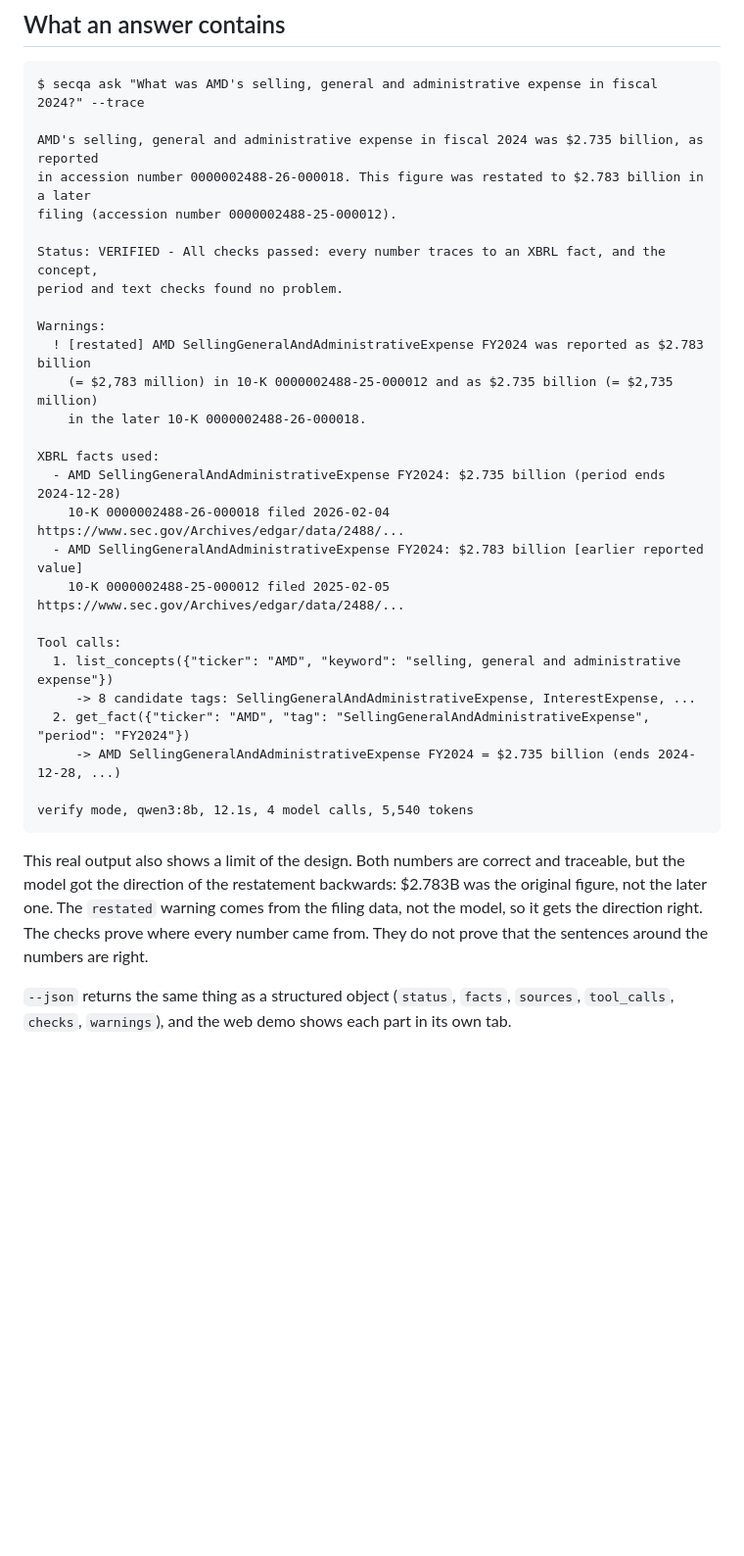
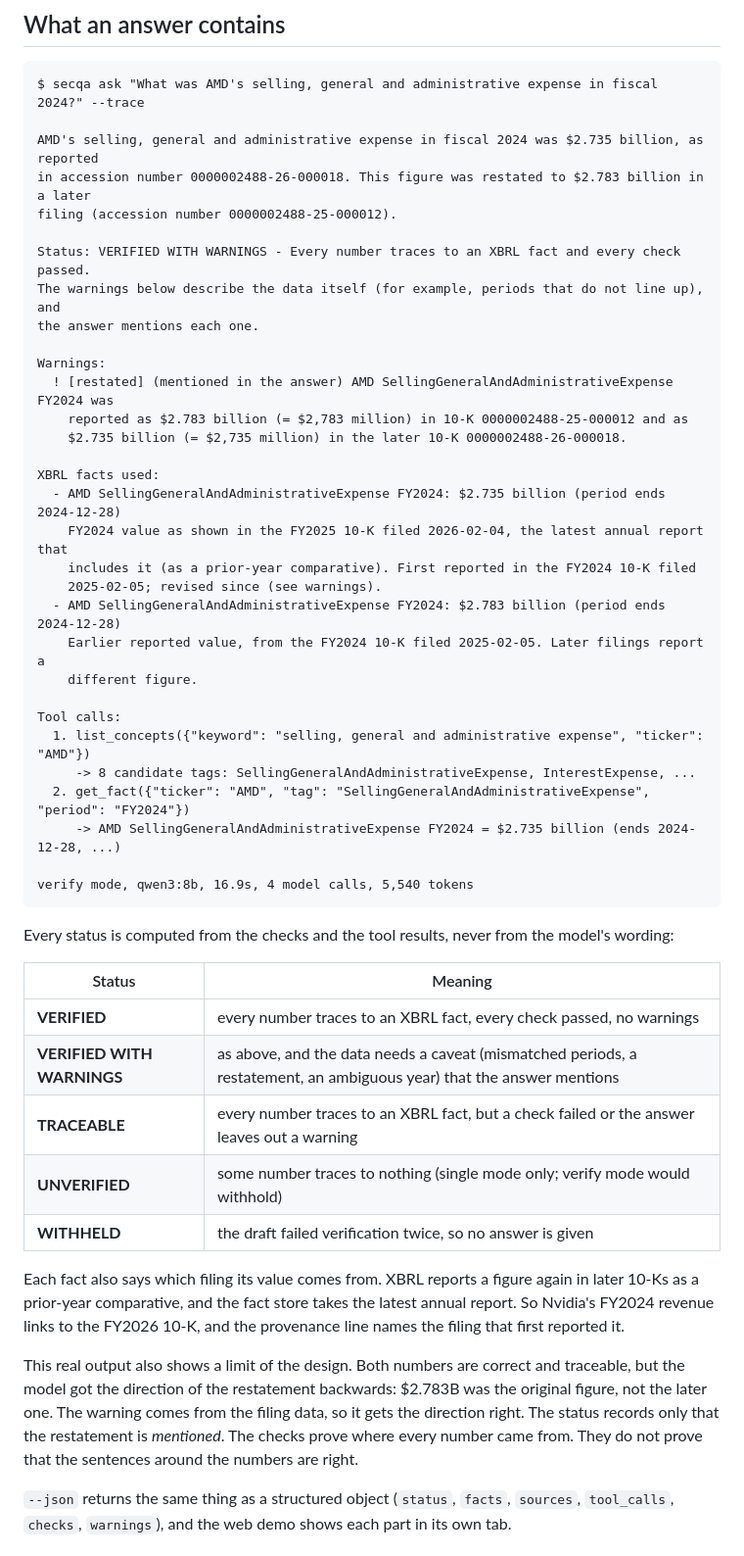
Before and after one commit to RuyiYan7301/sec-grounded-qa, a Markdown page: README.md, the part around one of its changes. Shown at 98% size. Drawn GitHub-style; blank space fills up the shorter version.

````diff
--- a/README.md
+++ b/README.md
@@ -32,34 +32,53 @@ AMD's selling, general and administrative expense in fiscal 2024 was $2.735 bill
 in accession number 0000002488-26-000018. This figure was restated to $2.783 billion in a later
 filing (accession number 0000002488-25-000012).
 
-Status: VERIFIED - All checks passed: every number traces to an XBRL fact, and the concept,
-period and text checks found no problem.
+Status: VERIFIED WITH WARNINGS - Every number traces to an XBRL fact and every check passed.
+The warnings below describe the data itself (for example, periods that do not line up), and
+the answer mentions each one.
 
 Warnings:
-  ! [restated] AMD SellingGeneralAndAdministrativeExpense FY2024 was reported as $2.783 billion
-    (= $2,783 million) in 10-K 0000002488-25-000012 and as $2.735 billion (= $2,735 million)
-    in the later 10-K 0000002488-26-000018.
+  ! [restated] (mentioned in the answer) AMD SellingGeneralAndAdministrativeExpense FY2024 was
+    reported as $2.783 billion (= $2,783 million) in 10-K 0000002488-25-000012 and as
+    $2.735 billion (= $2,735 million) in the later 10-K 0000002488-26-000018.
 
 XBRL facts used:
   - AMD SellingGeneralAndAdministrativeExpense FY2024: $2.735 billion (period ends 2024-12-28)
-    10-K 0000002488-26-000018 filed 2026-02-04  https://www.sec.gov/Archives/edgar/data/2488/...
-  - AMD SellingGeneralAndAdministrativeExpense FY2024: $2.783 billion [earlier reported value]
-    10-K 0000002488-25-000012 filed 2025-02-05  https://www.sec.gov/Archives/edgar/data/2488/...
+    FY2024 value as shown in the FY2025 10-K filed 2026-02-04, the latest annual report that
+    includes it (as a prior-year comparative). First reported in the FY2024 10-K filed
+    2025-02-05; revised since (see warnings).
+  - AMD SellingGeneralAndAdministrativeExpense FY2024: $2.783 billion (period ends 2024-12-28)
+    Earlier reported value, from the FY2024 10-K filed 2025-02-05. Later filings report a
+    different figure.
 
 Tool calls:
-  1. list_concepts({"ticker": "AMD", "keyword": "selling, general and administrative expense"})
+  1. list_concepts({"keyword": "selling, general and administrative expense", "ticker": "AMD"})
      -> 8 candidate tags: SellingGeneralAndAdministrativeExpense, InterestExpense, ...
   2. get_fact({"ticker": "AMD", "tag": "SellingGeneralAndAdministrativeExpense", "period": "FY2024"})
      -> AMD SellingGeneralAndAdministrativeExpense FY2024 = $2.735 billion (ends 2024-12-28, ...)
 
-verify mode, qwen3:8b, 12.1s, 4 model calls, 5,540 tokens
+verify mode, qwen3:8b, 16.9s, 4 model calls, 5,540 tokens
 ```
+
+Every status is computed from the checks and the tool results, never from the model's wording:
+
+| Status | Meaning |
+|---|---|
+| **VERIFIED** | every number traces to an XBRL fact, every check passed, no warnings |
+| **VERIFIED WITH WARNINGS** | as above, and the data needs a caveat (mismatched periods, a restatement, an ambiguous year) that the answer mentions |
+| **TRACEABLE** | every number traces to an XBRL fact, but a check failed or the answer leaves out a warning |
+| **UNVERIFIED** | some number traces to nothing (single mode only; verify mode would withhold) |
+| **WITHHELD** | the draft failed verification twice, so no answer is given |
+
+Each fact also says which filing its value comes from. XBRL reports a figure again in later
+10-Ks as a prior-year comparative, and the fact store takes the latest annual report. So
+Nvidia's FY2024 revenue links to the FY2026 10-K, and the provenance line names the filing
+that first reported it.
 
 This real output also shows a limit of the design. Both numbers are correct and traceable,
 but the model got the direction of the restatement backwards: $2.783B was the original figure,
-not the later one. The `restated` warning comes from the filing data, not the model, so it gets
-the direction right. The checks prove where every number came from. They do not prove that
-the sentences around the numbers are right.
+not the later one. The warning comes from the filing data, so it gets the direction right. The
+status records only that the restatement is *mentioned*. The checks prove where every number
+came from. They do not prove that the sentences around the numbers are right.
 
 `--json` returns the same thing as a structured object (`status`, `facts`, `sources`,
 `tool_calls`, `checks`, `warnings`), and the web demo shows each part in its own tab.
````
Also changed, not shown: other parts of README.md (+1 -1 lines), CHANGELOG.md (+4 -0 lines), docs/demo-period-mismatch.png (deleted), docs/demo.gif (added), 6 other files.
